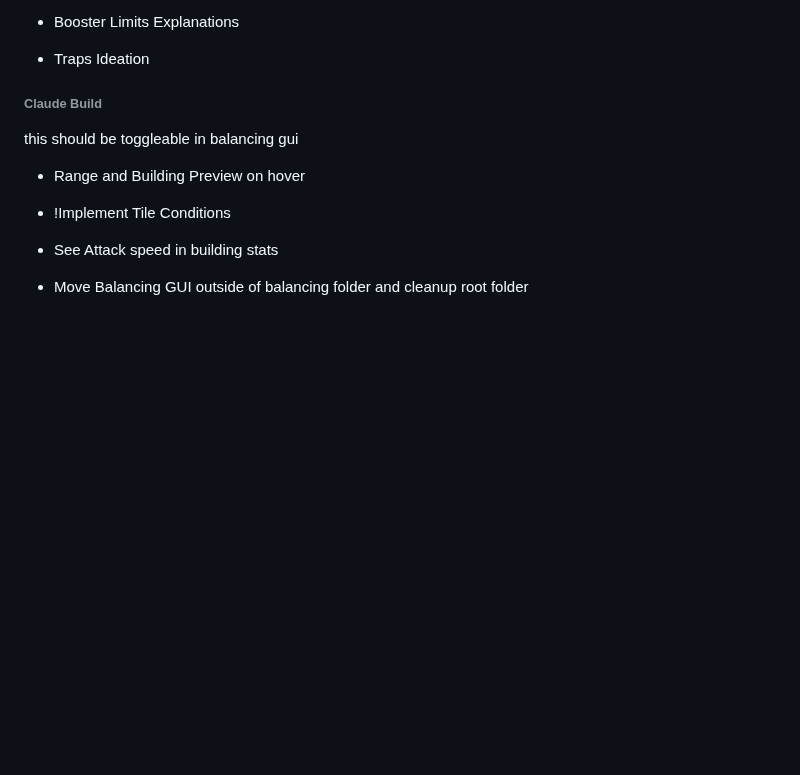
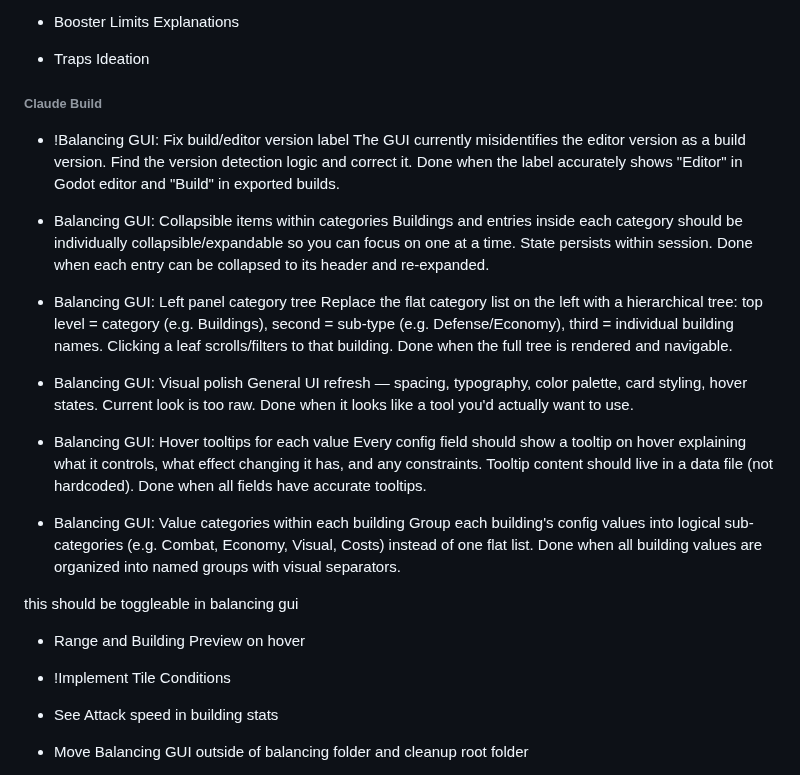
Before and after one commit to SeraphinHesse/secondbrain, a Markdown page: ToDo.md, the part around the change. Drawn GitHub-style; blank space fills up the shorter version.

```diff
--- a/ToDo.md
+++ b/ToDo.md
@@ -58,7 +58,23 @@
 
 ###### Claude Build
 
+* !Balancing GUI: Fix build/editor version label
+  The GUI currently misidentifies the editor version as a build version. Find the version detection logic and correct it. Done when the label accurately shows "Editor" in Godot editor and "Build" in exported builds.
 
+* Balancing GUI: Collapsible items within categories
+  Buildings and entries inside each category should be individually collapsible/expandable so you can focus on one at a time. State persists within session. Done when each entry can be collapsed to its header and re-expanded.
+
+* Balancing GUI: Left panel category tree
+  Replace the flat category list on the left with a hierarchical tree: top level = category (e.g. Buildings), second = sub-type (e.g. Defense/Economy), third = individual building names. Clicking a leaf scrolls/filters to that building. Done when the full tree is rendered and navigable.
+
+* Balancing GUI: Visual polish
+  General UI refresh — spacing, typography, color palette, card styling, hover states. Current look is too raw. Done when it looks like a tool you'd actually want to use.
+
+* Balancing GUI: Hover tooltips for each value
+  Every config field should show a tooltip on hover explaining what it controls, what effect changing it has, and any constraints. Tooltip content should live in a data file (not hardcoded). Done when all fields have accurate tooltips.
+
+* Balancing GUI: Value categories within each building
+  Group each building's config values into logical sub-categories (e.g. Combat, Economy, Visual, Costs) instead of one flat list. Done when all building values are organized into named groups with visual separators.
 
 
 
```
Also changed, not shown: inbox/balancing-gui-improvements-plan.md (added, +70 -0 lines).
